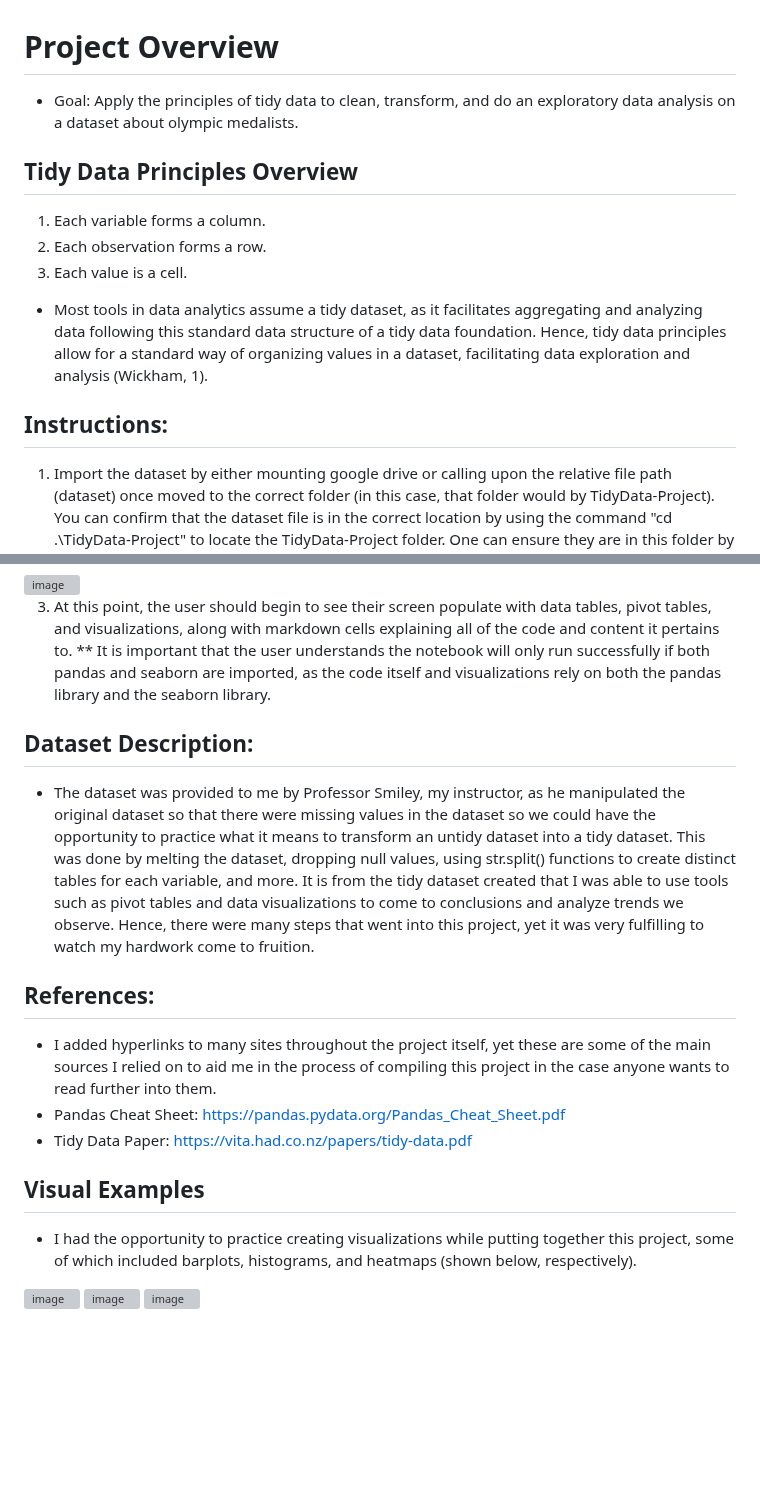
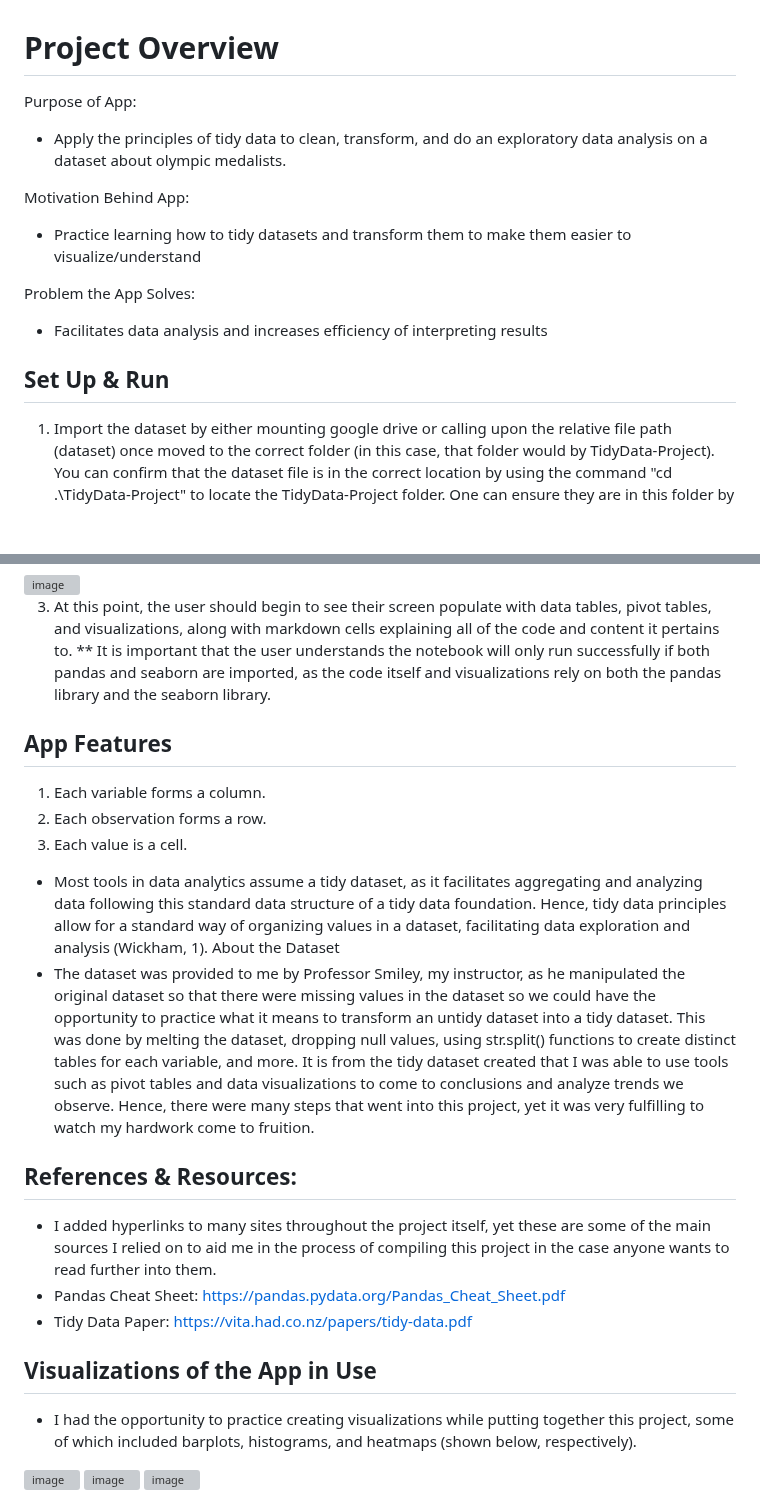
Before and after one commit to cpino2/PINO-Python-Portfolio, a Markdown page: TidyData-Project/README.md, 2 parts joined by grey strips. Drawn GitHub-style; blank space fills up the shorter version; grey boxes are pictures that could not be loaded.

```diff
--- a/TidyData-Project/README.md
+++ b/TidyData-Project/README.md
@@ -1,24 +1,35 @@
 # Project Overview
-- Goal: Apply the principles of tidy data to clean, transform, and do an exploratory data analysis on a dataset about olympic medalists.
-## Tidy Data Principles Overview
-1. Each variable forms a column.
-2. Each observation forms a row.
-3. Each value is a cell.
-- Most tools in data analytics assume a tidy dataset, as it facilitates aggregating and analyzing data following this standard data structure of a tidy data foundation. Hence, tidy data principles allow for a standard way of organizing values in a dataset, facilitating data exploration and analysis (Wickham, 1).
-## Instructions:
+Purpose of App:
+- Apply the principles of tidy data to clean, transform, and do an exploratory data analysis on a dataset about olympic medalists.
+
+Motivation Behind App:
+- Practice learning how to tidy datasets and transform them to make them easier to visualize/understand
+
+Problem the App Solves:
+- Facilitates data analysis and increases efficiency of interpreting results
+
+## Set Up & Run
 1. Import the dataset by either mounting google drive or calling upon the relative file path (dataset) once moved to the correct folder (in this case, that folder would by TidyData-Project). You can confirm that the dataset file is in the correct location by using the command "cd .\TidyData-Project" to locate the TidyData-Project folder. One can ensure they are in this folder by using the command "cd .\TidyData-Project\ ls" and this should result in the display of the appropriate folders that are within the TidyData-Project folder itself.
 2. After the dataset is imported by having adjusted the file path being called upon depending on whether the user is running the code in google colab (can mount google drive) or visual studio code (needs to rely on relative file path), the user can run the notebook by clicking "Run All" on the top left of the notebook, as shown below
 <img width="641" alt="image" src="https://github.com/user-attachments/assets/630eab9c-fb3b-4bdc-b677-067392ffb599" />
 
 3. At this point, the user should begin to see their screen populate with data tables, pivot tables, and visualizations, along with markdown cells explaining all of the code and content it pertains to.
 ** It is important that the user understands the notebook will only run successfully if both pandas and seaborn are imported, as the code itself and visualizations rely on both the pandas library and the seaborn library.
-## Dataset Description:
+
+## App Features
+1. Each variable forms a column.
+2. Each observation forms a row.
+3. Each value is a cell.
+- Most tools in data analytics assume a tidy dataset, as it facilitates aggregating and analyzing data following this standard data structure of a tidy data foundation. Hence, tidy data principles allow for a standard way of organizing values in a dataset, facilitating data exploration and analysis (Wickham, 1).
+About the Dataset
 - The dataset was provided to me by Professor Smiley, my instructor, as he manipulated the original dataset so that there were missing values in the dataset so we could have the opportunity to practice what it means to transform an untidy dataset into a tidy dataset. This was done by melting the dataset, dropping null values, using str.split() functions to create distinct tables for each variable, and more. It is from the tidy dataset created that I was able to use tools such as pivot tables and data visualizations to come to conclusions and analyze trends we observe. Hence, there were many steps that went into this project, yet it was very fulfilling to watch my hardwork come to fruition.
-## References:
+
+## References & Resources:
 - I added hyperlinks to many sites throughout the project itself, yet these are some of the main sources I relied on to aid me in the process of compiling this project in the case anyone wants to read further into them.
 - Pandas Cheat Sheet: https://pandas.pydata.org/Pandas_Cheat_Sheet.pdf
 - Tidy Data Paper: https://vita.had.co.nz/papers/tidy-data.pdf
-## Visual Examples
+
+## Visualizations of the App in Use
 - I had the opportunity to practice creating visualizations while putting together this project, some of which included barplots, histograms, and heatmaps (shown below, respectively).
 <img width="428" alt="image" src="https://github.com/user-attachments/assets/4b04fd97-3425-417d-b13e-3d1e7a33d125" />
 <img width="454" alt="image" src="https://github.com/user-attachments/assets/d4ce1f50-4576-4527-b669-6c68da77fbf2" />
```
